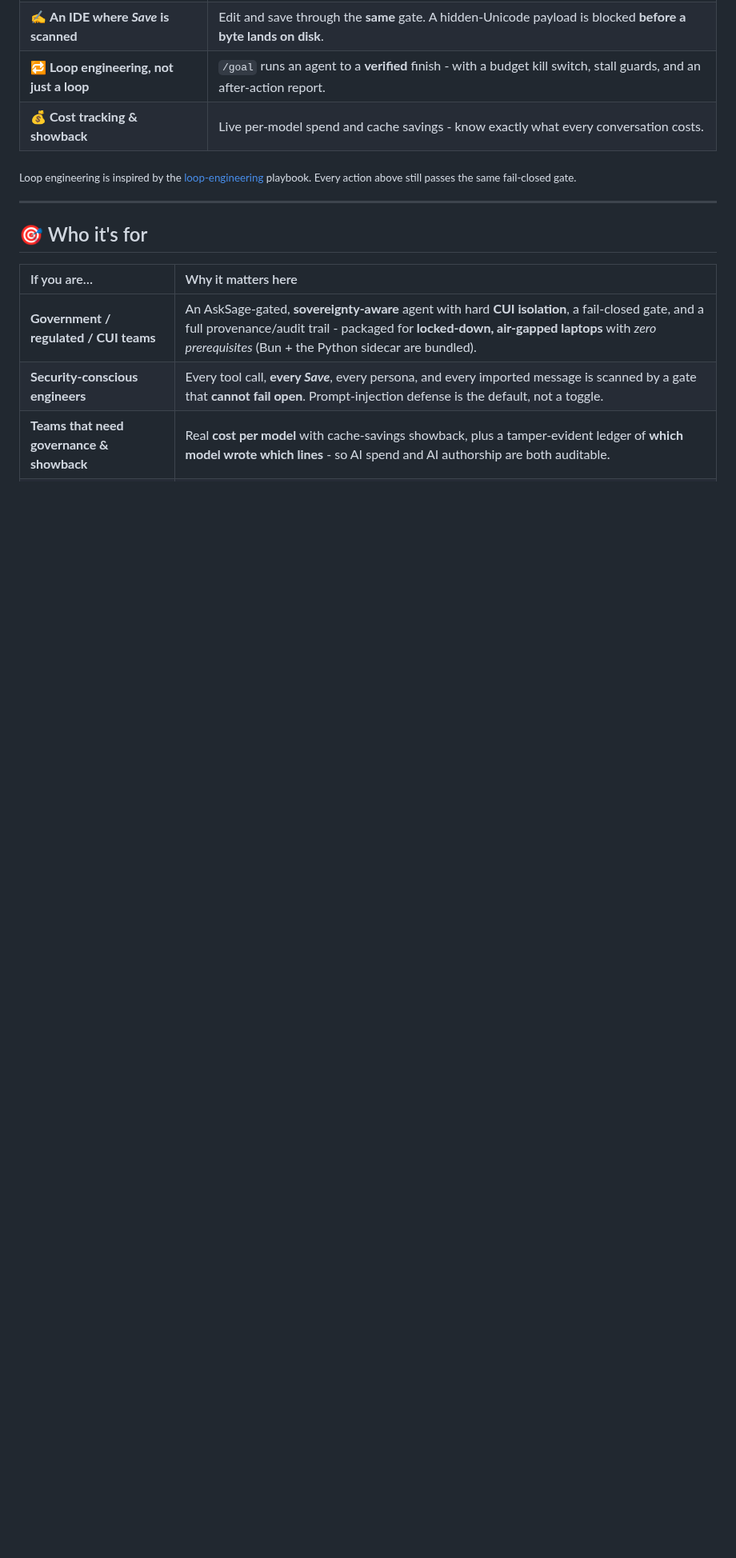
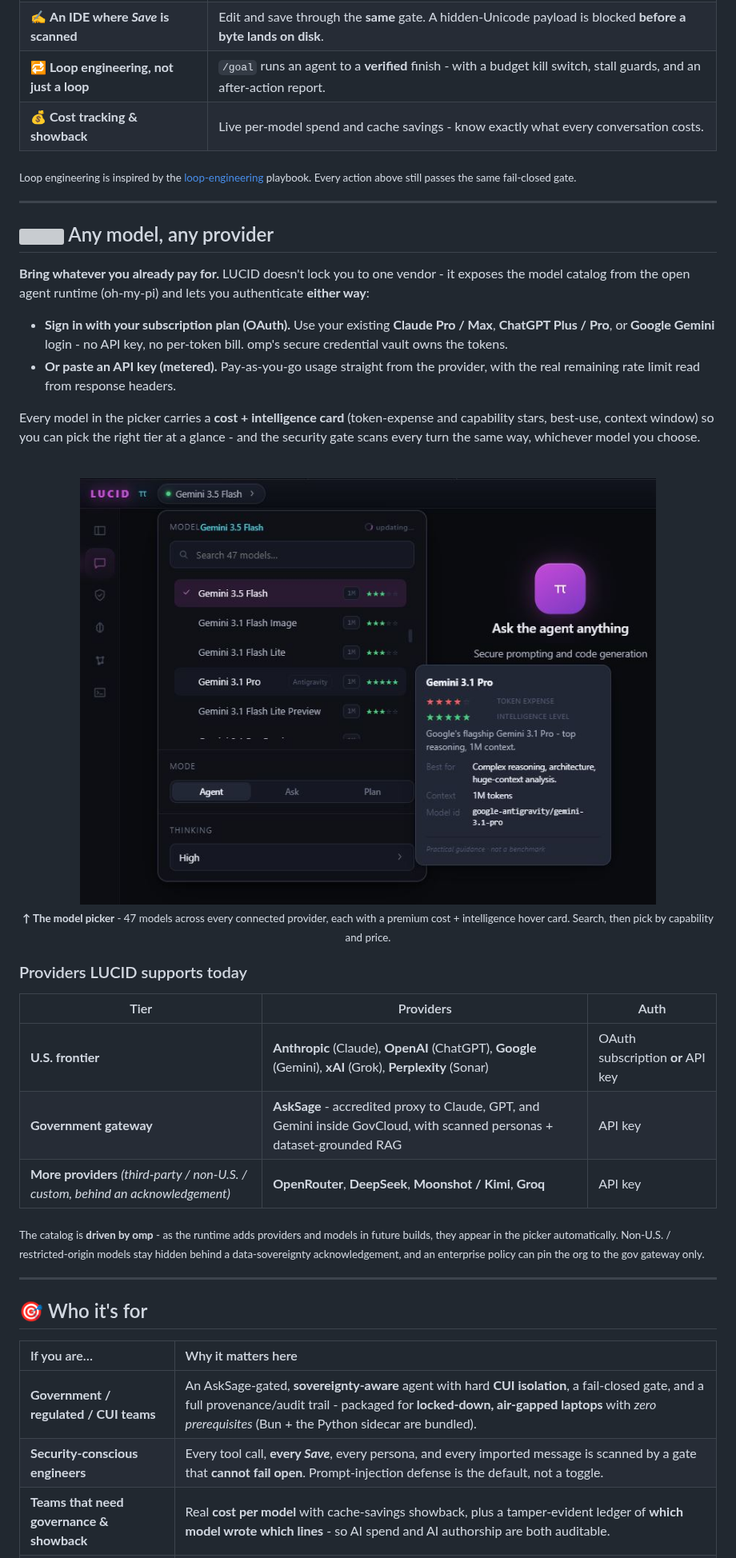
Before and after one commit to mlcyclops/lucidagentide, a Markdown page: README.md, the part around one of its changes. Shown at 80% size. Rendered like a GitHub page; pictures changed too: .github/assets/model-picker-gemini3.1pro.JPG (added); blank space fills up the shorter version; grey boxes are pictures that could not be loaded.

Commit message:
docs(readme): add "Any model, any provider" section near the top
A prominent early section so visitors immediately see they can bring any model
from any supported provider - via their subscription plan (OAuth: Claude Pro/Max,
ChatGPT, Gemini) OR an API key (metered, header-accurate rate limits).

- Custom animated SVG header (a model hub whose connectors pulse to providers) +
  the static models.svg in the TOC.
- The model-picker screenshot + a providers table: U.S. frontier (Anthropic,
  OpenAI, Google, xAI, Perplexity), the AskSage gov gateway, and the
  acknowledgement-gated More providers (OpenRouter, DeepSeek, Kimi/Moonshot, Groq).
- Notes the catalog is omp-driven, so new providers/models appear automatically.

README stays em-dash-free.

Co-Authored-By: Claude Opus 4.8 <noreply@anthropic.com>

```diff
--- a/README.md
+++ b/README.md
@@ -142,6 +143,42 @@ Twelve things you rarely find together. Each is in plain language below - the de
 | 💰 **Cost tracking & showback** | Live per-model spend and cache savings - know exactly what every conversation costs. |
 
 <sub>Loop engineering is inspired by the [loop-engineering](https://github.com/cobusgreyling/loop-engineering) playbook. Every action above still passes the same fail-closed gate.</sub>
+
+---
+
+## <img src=".github/assets/icons/models-animated.svg" width="28" align="top" alt=""> Any model, any provider
+
+**Bring whatever you already pay for.** LUCID doesn't lock you to one vendor - it exposes the model
+catalog from the open agent runtime (oh-my-pi) and lets you authenticate **either way**:
+
+- **Sign in with your subscription plan (OAuth).** Use your existing **Claude Pro / Max**, **ChatGPT
+  Plus / Pro**, or **Google Gemini** login - no API key, no per-token bill. omp's secure credential vault
+  owns the tokens.
+- **Or paste an API key (metered).** Pay-as-you-go usage straight from the provider, with the real
+  remaining rate limit read from response headers.
+
+Every model in the picker carries a **cost + intelligence card** (token-expense and capability stars, best-use,
+context window) so you can pick the right tier at a glance - and the security gate scans every turn the same
+way, whichever model you choose.
+
+<div align="center">
+<br/>
+<img src=".github/assets/model-picker-gemini3.1pro.JPG" alt="LucidAgentIDE model picker - a searchable list of 47 models across providers (Claude, Gemini, GPT, Grok, AskSage gov), each with intelligence stars and context size, plus a premium hover card showing token expense, intelligence level, best-use, and the model id" width="720" />
+<br/>
+<sub><b>↑ The model picker</b> - 47 models across every connected provider, each with a premium cost + intelligence hover card. Search, then pick by capability and price.</sub>
+</div>
+
+### Providers LUCID supports today
+
+| Tier | Providers | Auth |
+| --- | --- | --- |
+| **U.S. frontier** | **Anthropic** (Claude), **OpenAI** (ChatGPT), **Google** (Gemini), **xAI** (Grok), **Perplexity** (Sonar) | OAuth subscription **or** API key |
+| **Government gateway** | **AskSage** - accredited proxy to Claude, GPT, and Gemini inside GovCloud, with scanned personas + dataset-grounded RAG | API key |
+| **More providers** _(third-party / non-U.S. / custom, behind an acknowledgement)_ | **OpenRouter**, **DeepSeek**, **Moonshot / Kimi**, **Groq** | API key |
+
+<sub>The catalog is **driven by omp** - as the runtime adds providers and models in future builds, they appear
+in the picker automatically. Non-U.S. / restricted-origin models stay hidden behind a data-sovereignty
+acknowledgement, and an enterprise policy can pin the org to the gov gateway only.</sub>
 
 ---
 
```
Also changed, not shown: other parts of README.md (+1 -0 lines), 1 other file.
